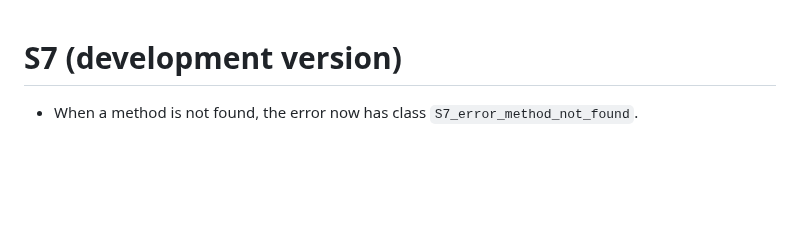
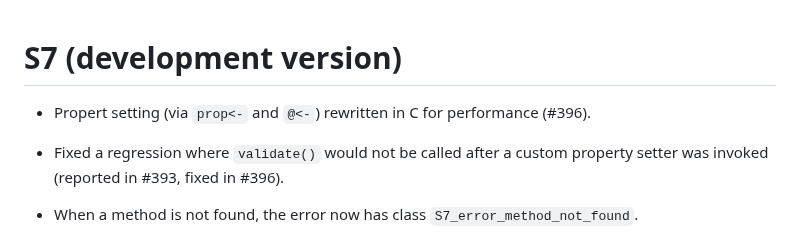
Before and after one commit to RConsortium/S7, a Markdown page: NEWS.md, the part around the change. GitHub-like rendering; blank space fills up the shorter version.

Commit message:
Add NEWS

```diff
--- a/NEWS.md
+++ b/NEWS.md
@@ -1,4 +1,9 @@
 # S7 (development version)
+
+* Propert setting (via `prop<-` and `@<-`) rewritten in C for performance (#396).
+
+* Fixed a regression where `validate()` would not be called after a custom
+  property setter was invoked (reported in #393, fixed in #396).
 
 * When a method is not found, the error now has class `S7_error_method_not_found`.
 
```
